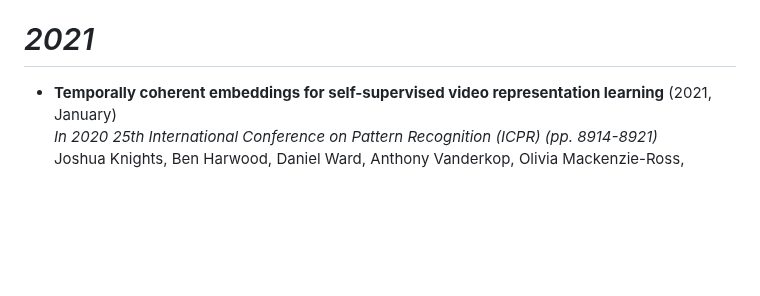
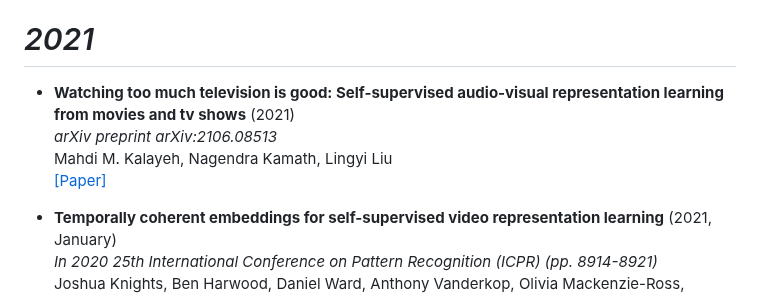
Before and after one commit to Malitha123/awesome-video-self-supervised-learning, a Markdown page: README.md, the part around the change. Rendered like a GitHub page; blank space fills up the shorter version.

Commit message:
Update README.md
Add Watching too much television is good paper

```diff
--- a/README.md
+++ b/README.md
@@ -769,6 +769,13 @@ Shi, B., Hsu, W. N., Lakhotia, K., & Mohamed, A. <br>
 
 # *2021*
 
+
+
+- **Watching too much television is good: Self-supervised audio-visual representation learning from movies and tv shows** (2021) <br>
+*arXiv preprint arXiv:2106.08513* <br>
+Mahdi M. Kalayeh, Nagendra Kamath, Lingyi Liu <br>
+[[Paper]](https://arxiv.org/pdf/2106.08513.pdf)
+
 - **Temporally coherent embeddings for self-supervised video representation learning** (2021, January) <br>
 *In 2020 25th International Conference on Pattern Recognition (ICPR) (pp. 8914-8921)* <br>
 Joshua Knights, Ben Harwood, Daniel Ward, Anthony Vanderkop, Olivia Mackenzie-Ross, Peyman Moghadam <br>
```
